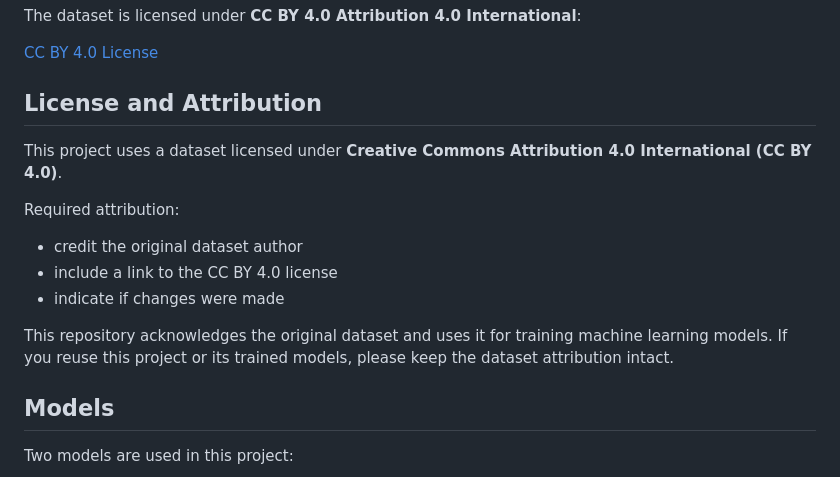
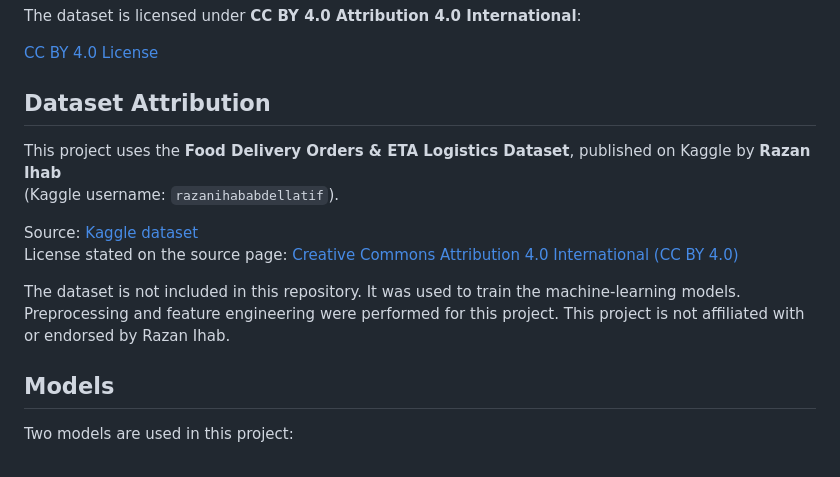
Before and after one commit to VedantWanjari/delivery_prediction, a Markdown page: README.md, the part around the change. Rendered like a GitHub page.

Commit message:
Revise dataset attribution and license details
Updated dataset attribution section with specific dataset details and removed redundant license information.

```diff
--- a/README.md
+++ b/README.md
@@ -25,18 +25,18 @@ The dataset is licensed under **CC BY 4.0 Attribution 4.0 International**:
 
 [CC BY 4.0 License](https://creativecommons.org/licenses/by/4.0/)
 
-## License and Attribution
+## Dataset Attribution
 
-This project uses a dataset licensed under **Creative Commons Attribution 4.0 International (CC BY 4.0)**.
+This project uses the **Food Delivery Orders & ETA Logistics Dataset**,
+published on Kaggle by **Razan Ihab**
+(Kaggle username: `razanihababdellatif`).
 
-Required attribution:
+Source: [Kaggle dataset](https://www.kaggle.com/datasets/razanihababdellatif/food-delivery-orders-and-eta-logistics-dataset)
+License stated on the source page: [Creative Commons Attribution 4.0 International (CC BY 4.0)](https://creativecommons.org/licenses/by/4.0/)
 
-* credit the original dataset author
-* include a link to the CC BY 4.0 license
-* indicate if changes were made
-
-This repository acknowledges the original dataset and uses it for training machine learning models.
-If you reuse this project or its trained models, please keep the dataset attribution intact.
+The dataset is not included in this repository. It was used to train the
+machine-learning models. Preprocessing and feature engineering were performed
+for this project. This project is not affiliated with or endorsed by Razan Ihab.
 
 ## Models
 
```
